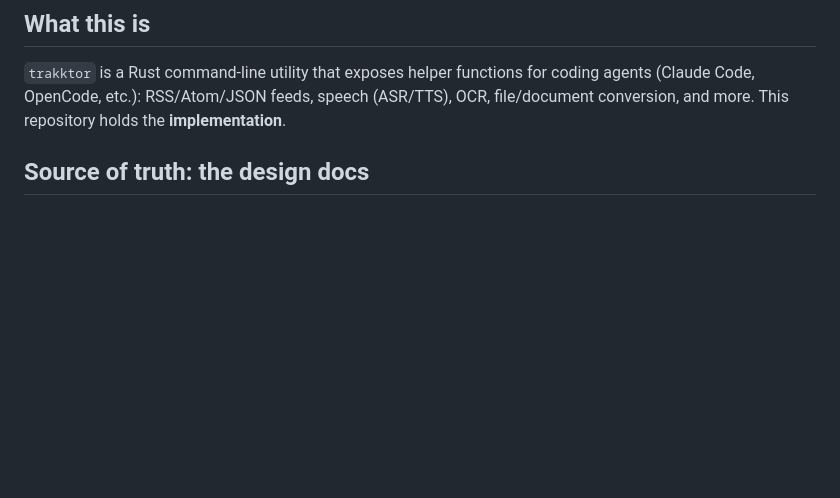
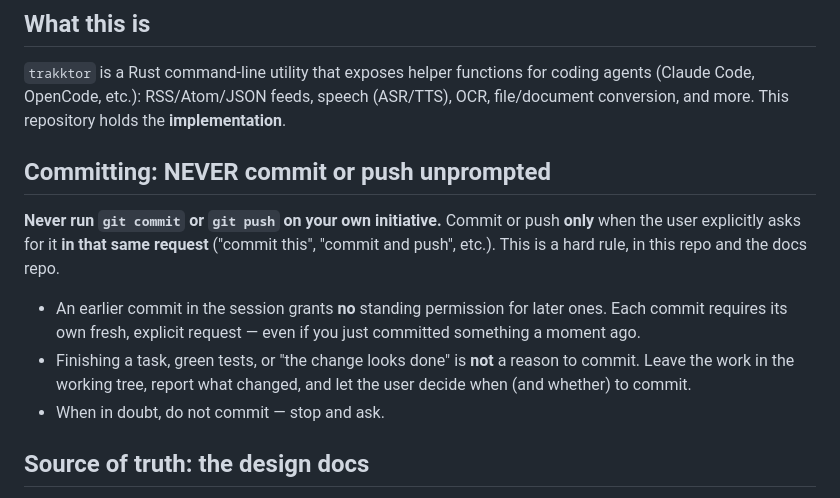
Before and after one commit to lymar/trakktor, a Markdown page: CLAUDE.md, the part around the change. Drawn GitHub-style; blank space fills up the shorter version.

Commit message:
docs: never commit or push without an explicit request
Add a hard rule to CLAUDE.md: run git commit/push only when the user
explicitly asks in that request; an earlier commit in a session grants no
standing permission for later ones.

Co-Authored-By: Claude Opus 4.8 (1M context) <noreply@anthropic.com>

```diff
--- a/CLAUDE.md
+++ b/CLAUDE.md
@@ -6,6 +6,21 @@
 coding agents (Claude Code, OpenCode, etc.): RSS/Atom/JSON feeds, speech
 (ASR/TTS), OCR, file/document conversion, and more. This repository holds the
 **implementation**.
+
+## Committing: NEVER commit or push unprompted
+
+**Never run `git commit` or `git push` on your own initiative.** Commit or push
+**only** when the user explicitly asks for it **in that same request** ("commit
+this", "commit and push", etc.). This is a hard rule, in this repo and the docs
+repo.
+
+- An earlier commit in the session grants **no** standing permission for later
+  ones. Each commit requires its own fresh, explicit request — even if you just
+  committed something a moment ago.
+- Finishing a task, green tests, or "the change looks done" is **not** a reason
+  to commit. Leave the work in the working tree, report what changed, and let
+  the user decide when (and whether) to commit.
+- When in doubt, do not commit — stop and ask.
 
 ## Source of truth: the design docs
 
```
